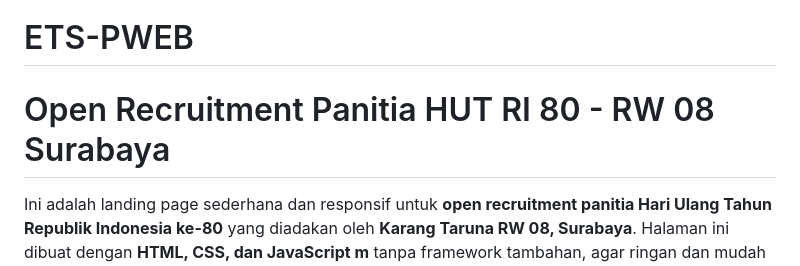
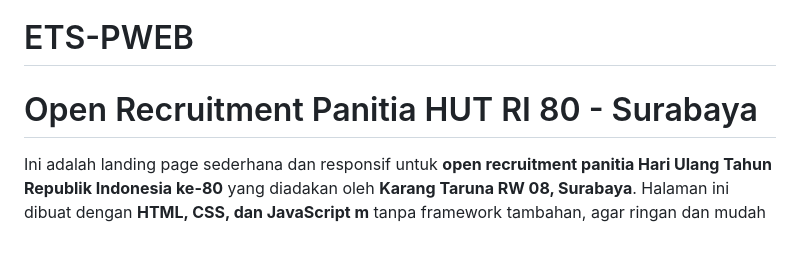
Before and after one commit to ffaawwaazz/ETS-PWEB, a Markdown page: README.md, the part around the change. Rendered like a GitHub page; blank space fills up the shorter version.

```diff
--- a/README.md
+++ b/README.md
@@ -2,7 +2,7 @@ LINK WEB : https://ffaawwaazz.github.io/ETS-PWEB/
 
 # ETS-PWEB
 
-# Open Recruitment Panitia HUT RI 80 - RW 08 Surabaya
+# Open Recruitment Panitia HUT RI 80 - Surabaya
 
 Ini adalah landing page sederhana dan responsif untuk **open recruitment panitia Hari Ulang Tahun Republik Indonesia ke-80** yang diadakan oleh **Karang Taruna RW 08, Surabaya**. Halaman ini dibuat dengan **HTML, CSS, dan JavaScript m** tanpa framework tambahan, agar ringan dan mudah dijalankan langsung dari browser.
 
```
